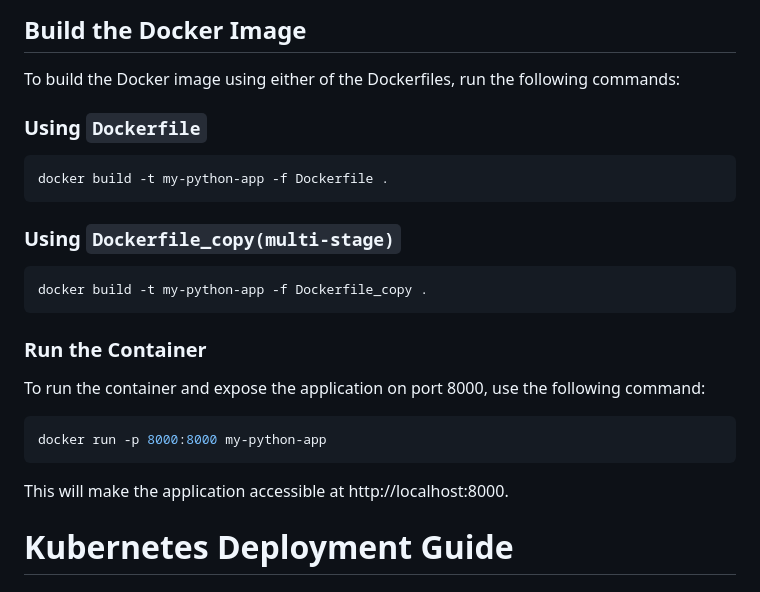
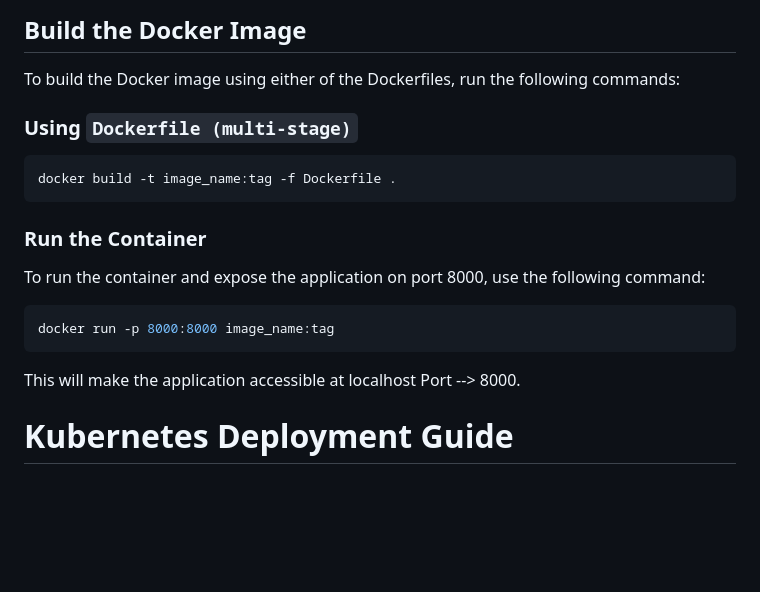
Before and after one commit to Nader-Mamdouh/DevOps-Banque-Misr, a Markdown page: README.md, the part around the change. Rendered like a GitHub page; blank space fills up the shorter version.

````diff
--- a/README.md
+++ b/README.md
@@ -27,21 +27,18 @@ python3 manage.py test
 
 To build the Docker image using either of the Dockerfiles, run the following commands:
 
-### Using `Dockerfile`
 
+### Using `Dockerfile (multi-stage)`
 ```bash
-docker build -t my-python-app -f Dockerfile .
-```
-### Using `Dockerfile_copy(multi-stage)`
-```bash
-docker build -t my-python-app -f Dockerfile_copy .
+docker build -t image_name:tag -f Dockerfile .
 ```
 ### Run the Container
 To run the container and expose the application on port 8000, use the following command:
 ```bash
-docker run -p 8000:8000 my-python-app
+docker run -p 8000:8000 image_name:tag
 ```
-This will make the application accessible at http://localhost:8000.
+This will make the application accessible at localhost Port --> 8000.
+
 # Kubernetes Deployment Guide
 ## Overview
 Instructions for deploying an application using Kubernetes with Persistent Volume, Persistent Volume Claim, Deployment, Service, and Ingress.
````
